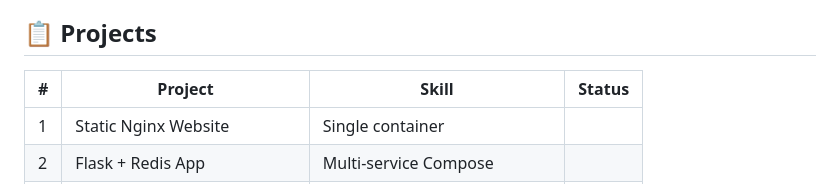
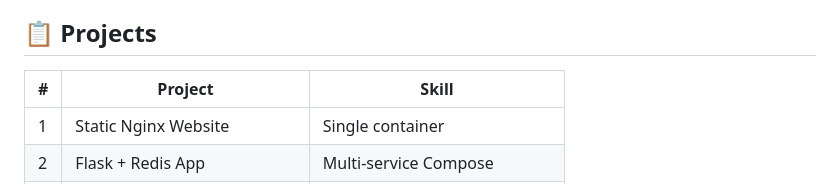
Before and after one commit to rupeshvarma100/Docker-Projects, a Markdown page: README.md, the part around the change. Rendered like a GitHub page.

```diff
--- a/README.md
+++ b/README.md
@@ -6,8 +6,8 @@ These 5 hands-on projects teach core Docker skills progressively:
 
 ## 📋 Projects
 
-| # | Project | Skill | Status |
-|---|---------|-------|--------|
+| # | Project | Skill |
+|---|---------|-------|
 | 1 | Static Nginx Website | Single container |
 | 2 | Flask + Redis App | Multi-service Compose |
 | 3 | Shared MariaDB + WordPress | Custom networks + Shared DB |
```
